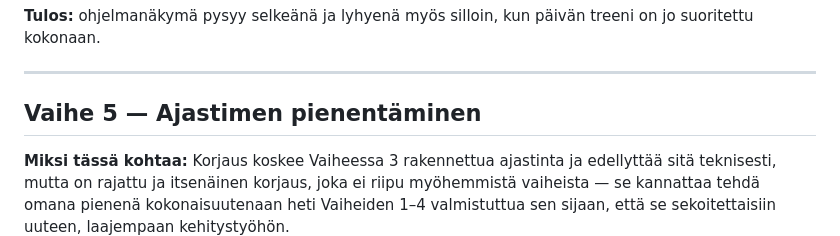
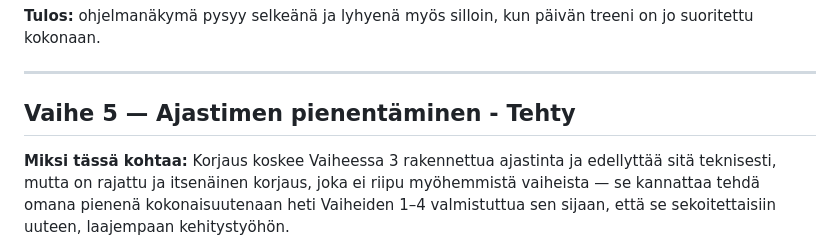
Before and after one commit to gh9szbb5v4-netizen/Treenipaivakirja, a Markdown page: treenipaivakirja-roadmap.md, the part around the change. GitHub-like rendering.

Commit message:
Clarify and update timer section in roadmap
Updated the section title for clarity and added a brief explanation for the change regarding the timer functionality.

```diff
--- a/treenipaivakirja-roadmap.md
+++ b/treenipaivakirja-roadmap.md
@@ -64,7 +64,7 @@ Nämä muodostavat pohjan sille, että sovellusta voi ylipäätään jakaa halli
 
 ---
 
-## Vaihe 5 — Ajastimen pienentäminen
+## Vaihe 5 — Ajastimen pienentäminen - Tehty
 
 **Miksi tässä kohtaa:** Korjaus koskee Vaiheessa 3 rakennettua ajastinta ja edellyttää sitä teknisesti, mutta on rajattu ja itsenäinen korjaus, joka ei riipu myöhemmistä vaiheista — se kannattaa tehdä omana pienenä kokonaisuutenaan heti Vaiheiden 1–4 valmistuttua sen sijaan, että se sekoitettaisiin uuteen, laajempaan kehitystyöhön.
 
```
